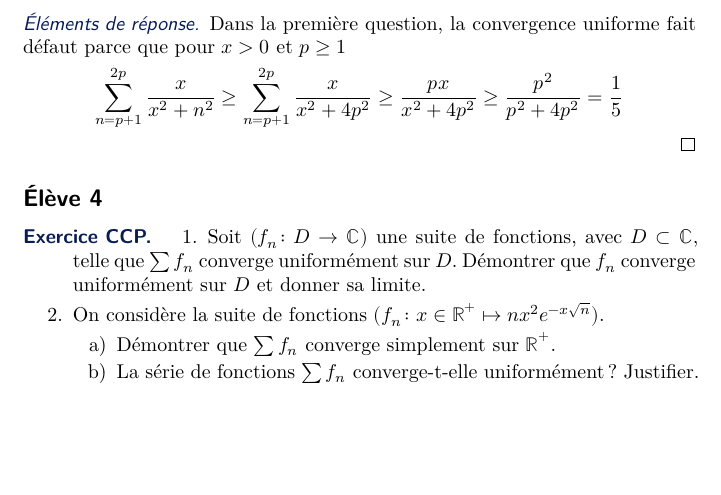
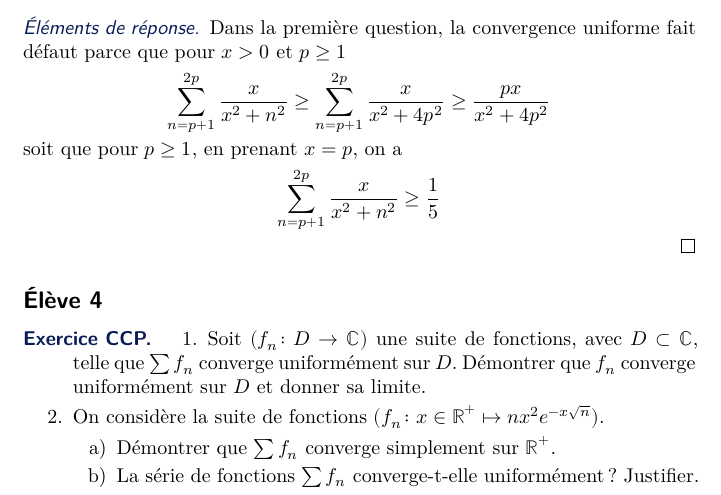
Before and after one commit to PommeBleue/kholles-maths-2024-2025, a LaTeX document (s6/public_corr.tex): part of page 2 of 3, cut so that both start at the same text, the shorter picture padded with empty space. Compiled offline with XeLaTeX.

Commit message:
Correction d'une erreur

```diff
--- a/s6/public_corr.tex
+++ b/s6/public_corr.tex
@@ -102,7 +102,11 @@
     \begin{proof}
         Dans la première question, la convergence uniforme fait défaut parce que pour $x>0$ et $p\geq 1$
         \[
-            \sum_{n=p+1}^{2p}\frac{x}{x^2+n^2}\geq\sum_{n=p+1}^{2p}\frac{x}{x^2+4p^2}\geq\frac{px}{x^2+4p^2}\geq\frac{p^2}{p^2+4p^2}=\frac15
+            \sum_{n=p+1}^{2p}\frac{x}{x^2+n^2}\geq\sum_{n=p+1}^{2p}\frac{x}{x^2+4p^2}\geq\frac{px}{x^2+4p^2}
+        \]
+        soit que pour $p\geq 1$, en prenant $x=p$, on a
+        \[
+            \sum_{n=p+1}^{2p}\frac{x}{x^2+n^2}\geq \frac15
         \]
     \end{proof}
 
```
Also changed, not shown: s6/public_corr.pdf, s7/public_corr.pdf (added), s7/public_corr.tex (added).
